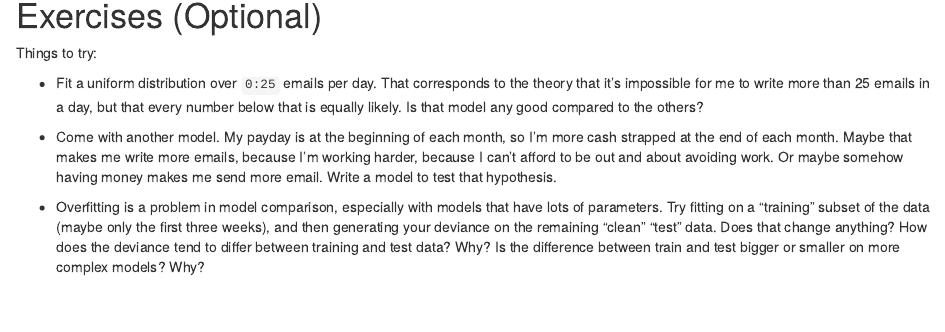
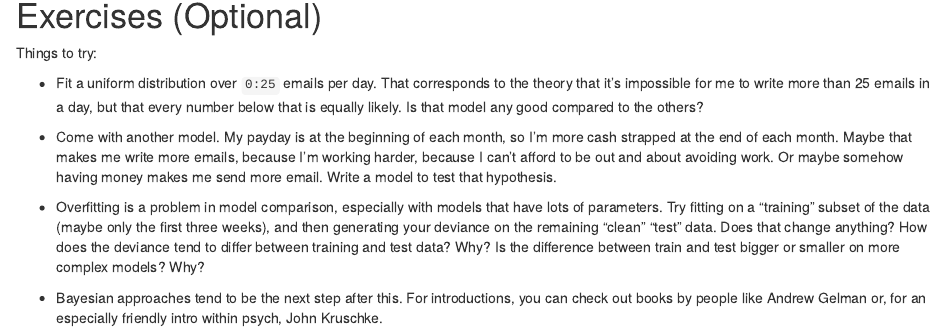
Before and after one commit to cuihuash/demo_cognitive_modeling, an R Markdown document (emailModeling.Rmd): the page in a window 1100 px wide, from 14300 px down. Rendered offline with R 4.5, knitr and Pandoc, with nearby package versions; code that draws random numbers runs with fixed seeds of ours; some code elsewhere in the file could not run offline.

Commit message:
added a going further option

```diff
--- a/emailModeling.Rmd
+++ b/emailModeling.Rmd
@@ -396,3 +396,5 @@ Things to try:
 * Come with another model.  My payday is at the beginning of each month, so I'm more cash strapped at the end of each month.  Maybe that makes me write more emails, because I'm working harder, because I can't afford to be out and about avoiding work. Or maybe somehow having money makes me send more email.  Write a model to test that hypothesis.
 
 * Overfitting is a problem in model comparison, especially with models that have lots of parameters.  Try fitting on a "training" subset of the data (maybe only the first three weeks), and then generating your deviance on the remaining "clean" "test" data. Does that change anything?  How does the deviance tend to differ between training and test data? Why?  Is the difference between train and test bigger or smaller on more complex models? Why?
+
+* Bayesian approaches tend to be the next step after this.  For introductions, you can check out books by people like Andrew Gelman or, for an especially friendly intro within psych, John Kruschke.
```
